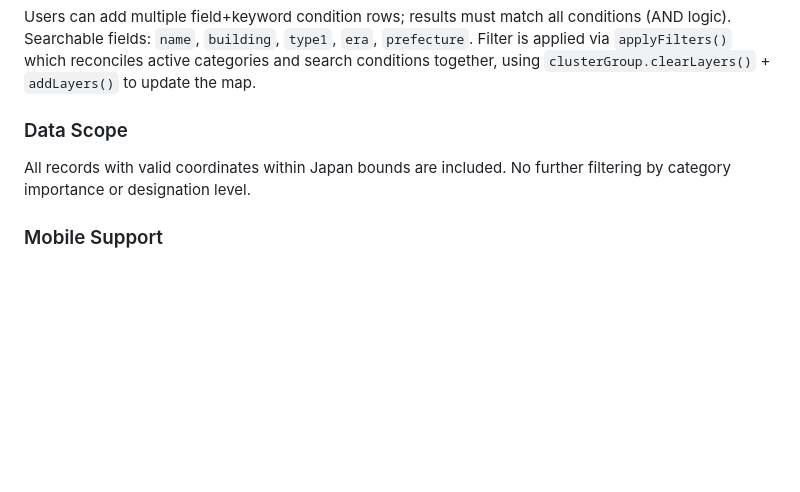
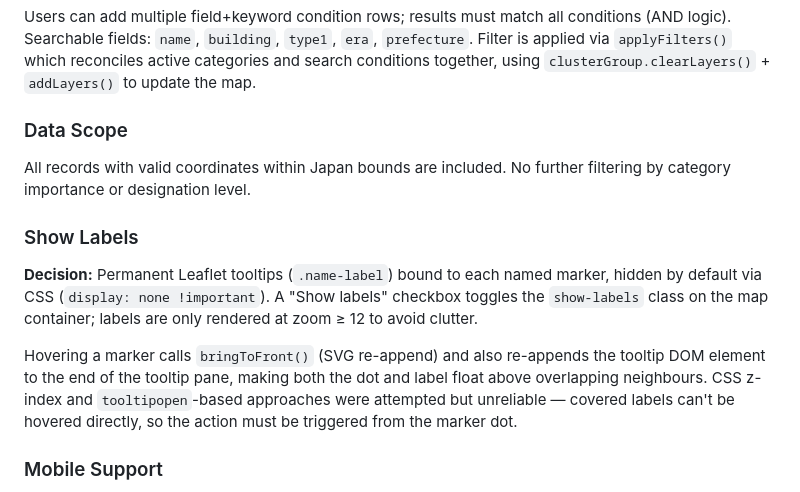
Before and after one commit to asserchiu/bunkazai-map, a Markdown page: DECISIONS.md, the part around the change. Drawn GitHub-style; blank space fills up the shorter version.

Commit message:
docs: document show labels and deploy decisions
Co-Authored-By: Claude Sonnet 4.6 <noreply@anthropic.com>

Changelog: other

```diff
--- a/DECISIONS.md
+++ b/DECISIONS.md
@@ -123,6 +123,17 @@ via `applyFilters()` which reconciles active categories and search conditions to
 All records with valid coordinates within Japan bounds are included. No further filtering by
 category importance or designation level.
 
+### Show Labels
+
+**Decision:** Permanent Leaflet tooltips (`.name-label`) bound to each named marker, hidden by
+default via CSS (`display: none !important`). A "Show labels" checkbox toggles the `show-labels`
+class on the map container; labels are only rendered at zoom ≥ 12 to avoid clutter.
+
+Hovering a marker calls `bringToFront()` (SVG re-append) and also re-appends the tooltip DOM
+element to the end of the tooltip pane, making both the dot and label float above overlapping
+neighbours. CSS z-index and `tooltipopen`-based approaches were attempted but unreliable —
+covered labels can't be hovered directly, so the action must be triggered from the marker dot.
+
 ### Mobile Support
 
 **Decision:** Overlay drawer pattern — map fills full screen on mobile; a floating ≡ button
```
